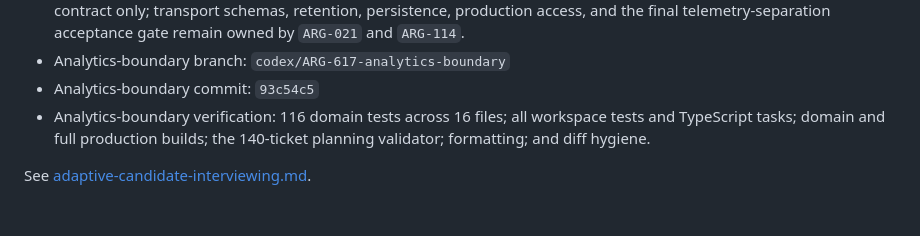
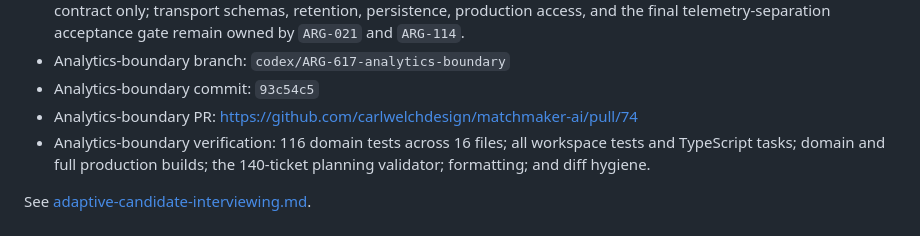
Before and after one commit to carlwelchdesign/matchmaker-ai, a Markdown page: plans/tickets/ARG-617-admin-candidate-analytics.md, the part around the change. GitHub-like rendering.

Commit message:
docs(ARG-617): link analytics boundary PR

```diff
--- a/plans/tickets/ARG-617-admin-candidate-analytics.md
+++ b/plans/tickets/ARG-617-admin-candidate-analytics.md
@@ -295,6 +295,8 @@ Jenny and authorized staff can understand candidate supply, data quality, intake
   and `ARG-114`.
 - Analytics-boundary branch: `codex/ARG-617-analytics-boundary`
 - Analytics-boundary commit: `93c54c5`
+- Analytics-boundary PR:
+  https://github.com/carlwelchdesign/matchmaker-ai/pull/74
 - Analytics-boundary verification: 116 domain tests across 16 files; all
   workspace tests and TypeScript tasks; domain and full production builds; the
   140-ticket planning validator; formatting; and diff hygiene.
```
